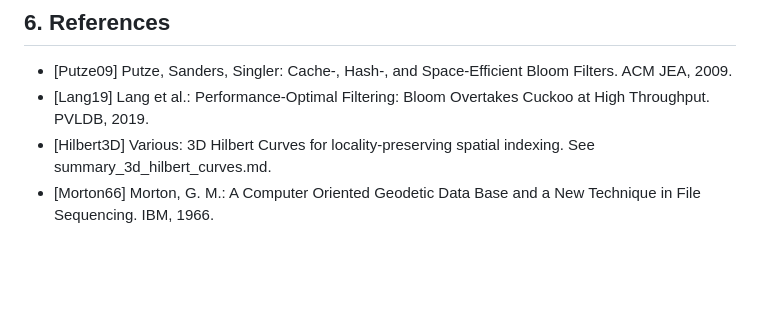
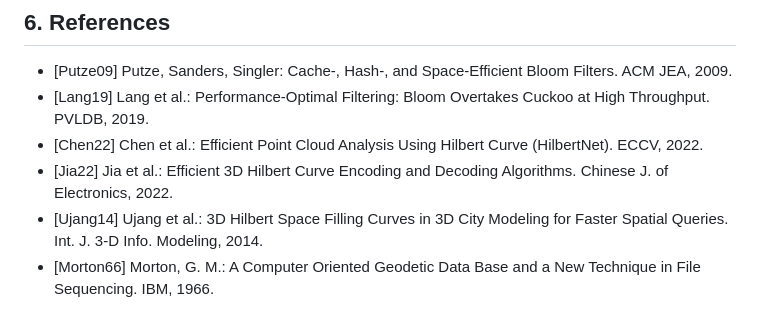
Before and after one commit to mlaass/counting-globimaps, a Markdown page: docs/ideas/sbbf_proposal.md, the part around one of its changes. Drawn GitHub-style; blank space fills up the shorter version.

Commit message:
docs: fix LaTeX formatting and expand Hilbert curve references in SBBF proposal

```diff
--- a/docs/ideas/sbbf_proposal.md
+++ b/docs/ideas/sbbf_proposal.md
@@ -123,5 +123,7 @@ struct SpatialBlockedBloomFilter {
 
 - [Putze09] Putze, Sanders, Singler: Cache-, Hash-, and Space-Efficient Bloom Filters. ACM JEA, 2009.
 - [Lang19] Lang et al.: Performance-Optimal Filtering: Bloom Overtakes Cuckoo at High Throughput. PVLDB, 2019.
-- [Hilbert3D] Various: 3D Hilbert Curves for locality-preserving spatial indexing. See summary_3d_hilbert_curves.md.
+- [Chen22] Chen et al.: Efficient Point Cloud Analysis Using Hilbert Curve (HilbertNet). ECCV, 2022.
+- [Jia22] Jia et al.: Efficient 3D Hilbert Curve Encoding and Decoding Algorithms. Chinese J. of Electronics, 2022.
+- [Ujang14] Ujang et al.: 3D Hilbert Space Filling Curves in 3D City Modeling for Faster Spatial Queries. Int. J. 3-D Info. Modeling, 2014.
 - [Morton66] Morton, G. M.: A Computer Oriented Geodetic Data Base and a New Technique in File Sequencing. IBM, 1966.
```
Also changed, not shown: other parts of docs/ideas/sbbf_proposal.md (+1 -1 lines).
